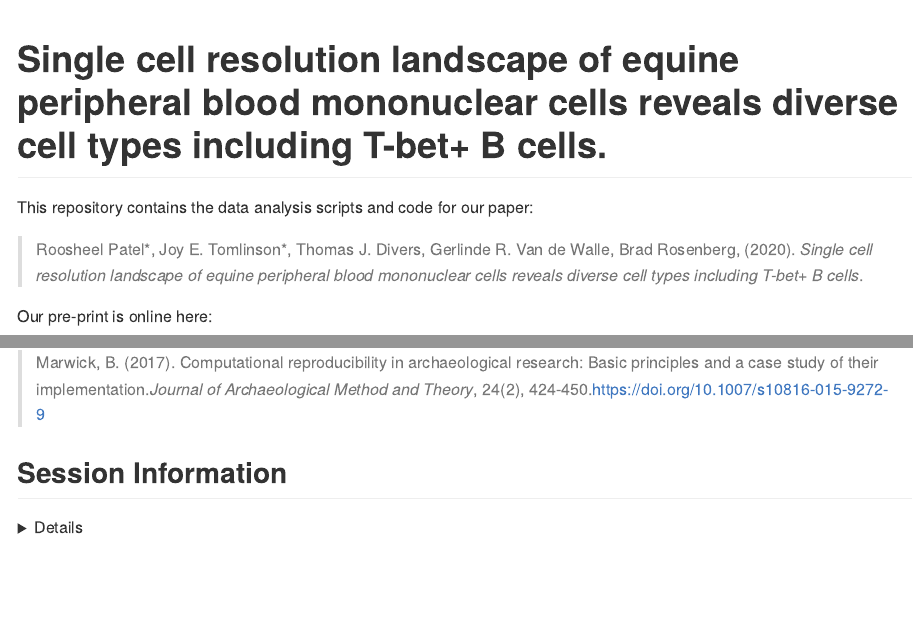
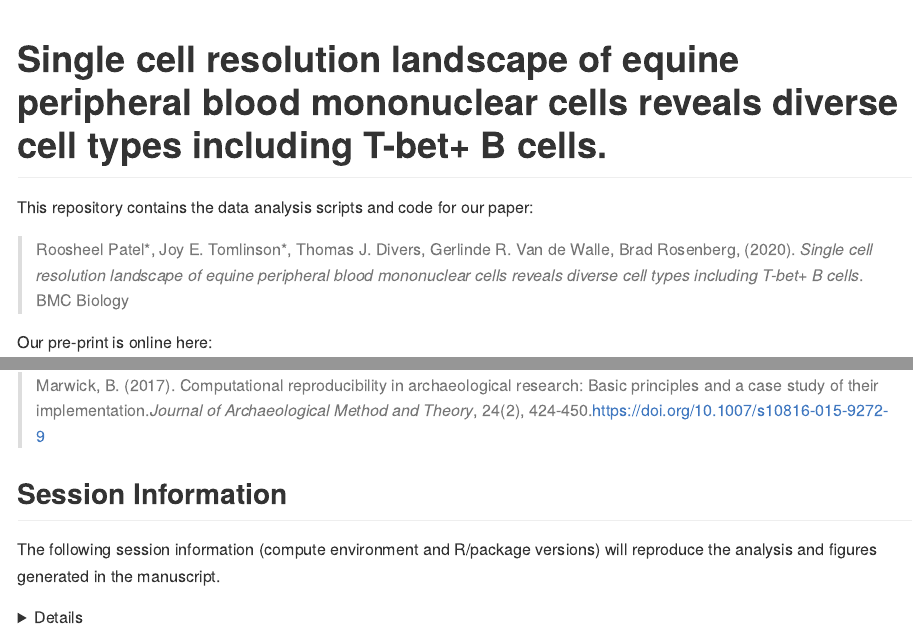
Before and after one commit to BradRosenbergLab/equinepbmc, an R Markdown document (README.Rmd): the page in a window 1100 px wide, from its top, and a second part further down, joined at a grey line. The pictures show the output file README.md that the author committed with the source, drawn offline in the style of GitHub.

Commit message:
Update readme with sesssion info description

```diff
--- a/README.Rmd
+++ b/README.Rmd
@@ -16,7 +16,7 @@ Title <- "Single cell resolution landscape of equine peripheral blood mononuclea
 
 This repository contains the data analysis scripts and code for our paper:
 
-> Roosheel Patel*, Joy E. Tomlinson*, Thomas J. Divers, Gerlinde R. Van de Walle, Brad Rosenberg, (2020). *Single cell resolution landscape of equine peripheral blood mononuclear cells reveals diverse cell types including T-bet+ B cells*.
+> Roosheel Patel*, Joy E. Tomlinson*, Thomas J. Divers, Gerlinde R. Van de Walle, Brad Rosenberg, (2020). *Single cell resolution landscape of equine peripheral blood mononuclear cells reveals diverse cell types including T-bet+ B cells*. BMC Biology
 
 Our pre-print is online here:
 
@@ -44,6 +44,9 @@ The organization of this repository was adapted from the rrtools research compen
 > Marwick, B. (2017). Computational reproducibility in archaeological research: Basic principles and a case study of their implementation.*Journal of Archaeological Method and Theory*, 24(2), 424-450.<https://doi.org/10.1007/s10816-015-9272-9>
 
 ## Session Information
+
+The following session information (compute environment and R/package versions) will reproduce the analysis and figures generated in the manuscript.
+
 <details>
 >R version 3.6.2 (2019-12-12)
 Platform: x86_64-pc-linux-gnu (64-bit)
```
Also changed, not shown: README.md.
